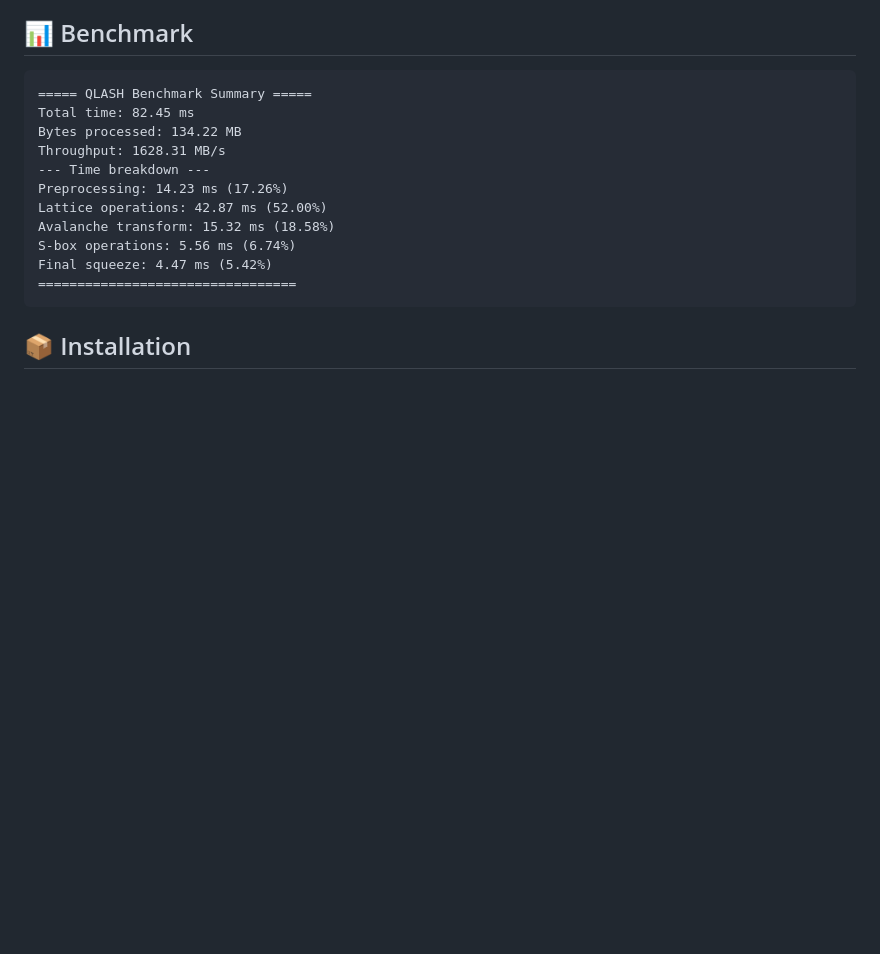
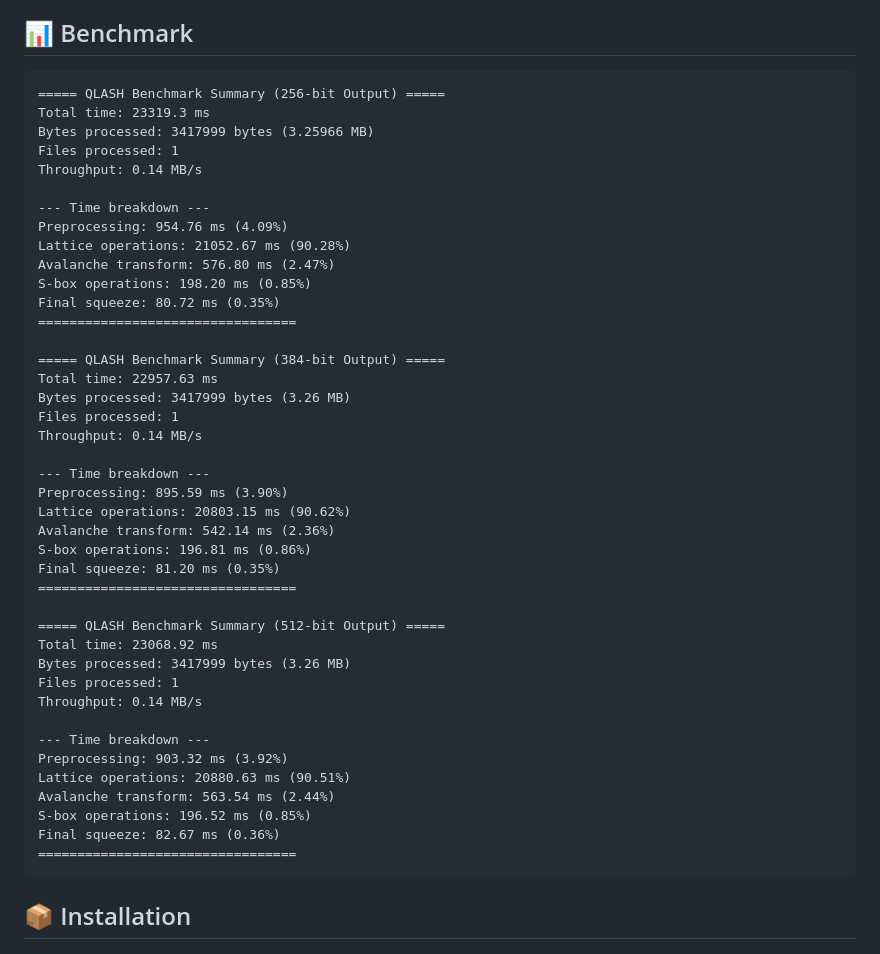
Before and after one commit to Zuxciel/QLASH-Qiesrc, a Markdown page: README.md, the part around one of its changes. Drawn GitHub-style; blank space fills up the shorter version.

````diff
--- a/README.md
+++ b/README.md
@@ -31,16 +29,46 @@ QLASH is optimized for performance with several acceleration techniques:
 ## 📊 Benchmark
 
 ```
-===== QLASH Benchmark Summary =====
-Total time: 82.45 ms
-Bytes processed: 134.22 MB
-Throughput: 1628.31 MB/s
+===== QLASH Benchmark Summary (256-bit Output) =====
+Total time: 23319.3 ms
+Bytes processed: 3417999 bytes (3.25966 MB)
+Files processed: 1
+Throughput: 0.14 MB/s
+
 --- Time breakdown ---
-Preprocessing: 14.23 ms (17.26%)
-Lattice operations: 42.87 ms (52.00%)
-Avalanche transform: 15.32 ms (18.58%)
-S-box operations: 5.56 ms (6.74%)
-Final squeeze: 4.47 ms (5.42%)
+Preprocessing: 954.76 ms (4.09%)
+Lattice operations: 21052.67 ms (90.28%)
+Avalanche transform: 576.80 ms (2.47%)
+S-box operations: 198.20 ms (0.85%)
+Final squeeze: 80.72 ms (0.35%)
+=================================
+
+===== QLASH Benchmark Summary (384-bit Output) =====
+Total time: 22957.63 ms
+Bytes processed: 3417999 bytes (3.26 MB)
+Files processed: 1
+Throughput: 0.14 MB/s
+
+--- Time breakdown ---
+Preprocessing: 895.59 ms (3.90%)
+Lattice operations: 20803.15 ms (90.62%)
+Avalanche transform: 542.14 ms (2.36%)
+S-box operations: 196.81 ms (0.86%)
+Final squeeze: 81.20 ms (0.35%)
+=================================
+
+===== QLASH Benchmark Summary (512-bit Output) =====
+Total time: 23068.92 ms
+Bytes processed: 3417999 bytes (3.26 MB)
+Files processed: 1
+Throughput: 0.14 MB/s
+
+--- Time breakdown ---
+Preprocessing: 903.32 ms (3.92%)
+Lattice operations: 20880.63 ms (90.51%)
+Avalanche transform: 563.54 ms (2.44%)
+S-box operations: 196.52 ms (0.85%)
+Final squeeze: 82.67 ms (0.36%)
 =================================
 ```
 
````
Also changed, not shown: other parts of README.md (+0 -2 lines).
